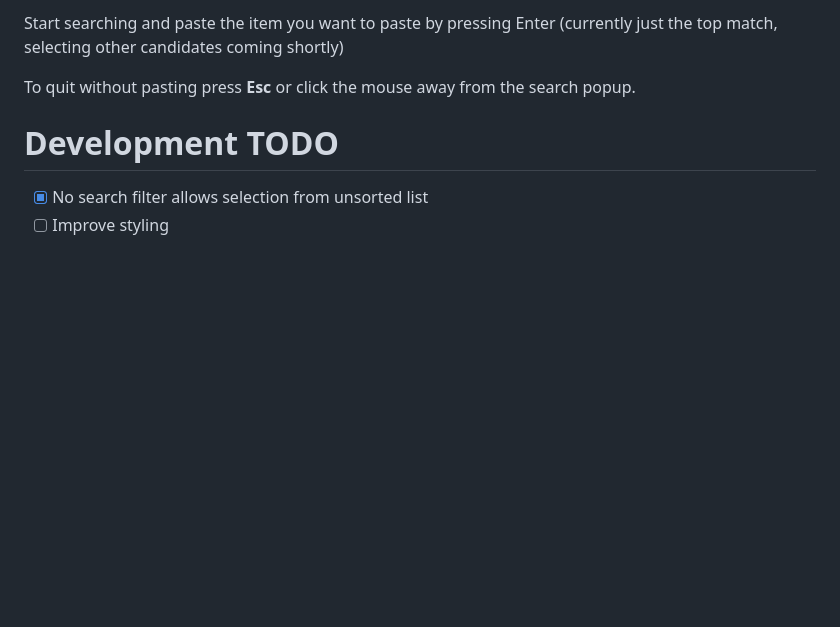
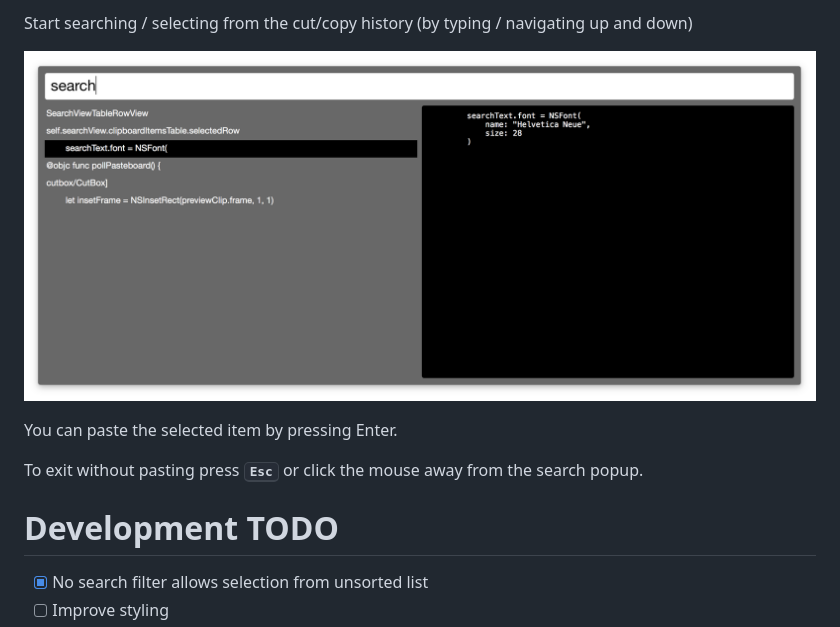
Before and after one commit to cutbox/CutBox, a Markdown page: README.md, the part around the change printed below. GitHub-like rendering; pictures changed too: CutBox/cutbox-preview-search.png (added); blank space fills up the shorter version.

Commit message:
Update readme and add search preview png

```diff
--- a/README.md
+++ b/README.md
@@ -17,9 +17,11 @@ combo **Cmd** + **Opt** + **Ctrl** + **V**
 
-Start searching and paste the item you want to paste by pressing Enter
-(currently just the top match, selecting other candidates coming
-shortly)
+Start searching / selecting from the cut/copy history (by typing / navigating up and down)
 
-To quit without pasting press **Esc** or click the mouse away from the
+![](CutBox/cutbox-preview-search.png)
+
+You can paste the selected item by pressing Enter.
+
+To exit without pasting press <kbd>**Esc**</kbd> or click the mouse away from the
 search popup.
 
 # Development TODO
```
Also changed, not shown: other parts of README.md (+1 -1 lines).
